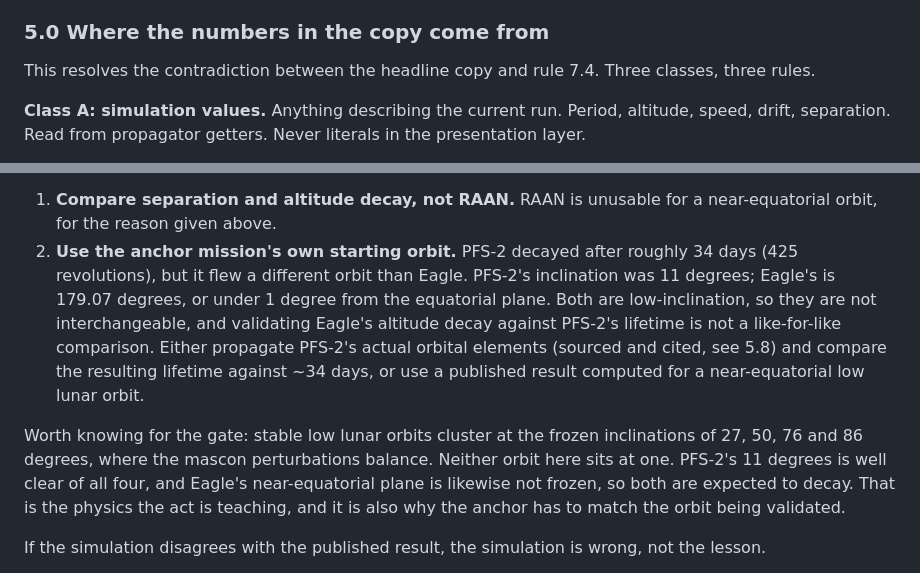
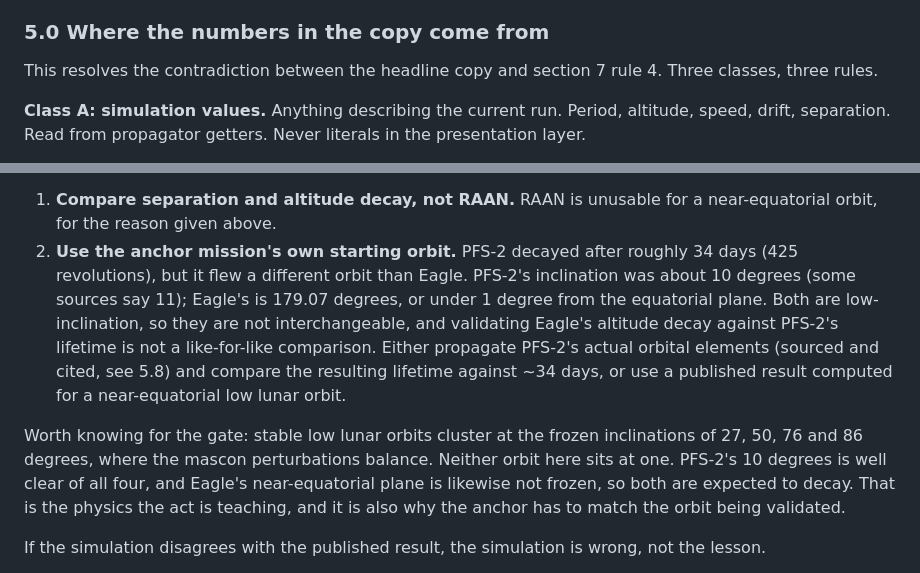
Before and after one commit to mattwag05/lunar-orbit-explorer, a Markdown page: docs/prd-guided-explainer.md, 2 parts joined by grey strips. Drawn GitHub-style.

Commit message:
docs: disambiguate rule references and align PFS-2 inclination

```diff
--- a/docs/prd-guided-explainer.md
+++ b/docs/prd-guided-explainer.md
@@ -122,7 +122,7 @@ Design rule that applies to all acts: the 3D view is always live and always behi
 
 ### 5.0 Where the numbers in the copy come from
 
-This resolves the contradiction between the headline copy and rule 7.4. Three classes, three rules.
+This resolves the contradiction between the headline copy and section 7 rule 4. Three classes, three rules.
 
 **Class A: simulation values.** Anything describing the current run. Period, altitude, speed, drift, separation. Read from propagator getters. Never literals in the presentation layer.
 
@@ -246,9 +246,9 @@ Two findings worth acting on:
 **Physics validation gate.** Before this act ships, validate the drift against an independent published result. Two rules for the check:
 
 1. **Compare separation and altitude decay, not RAAN.** RAAN is unusable for a near-equatorial orbit, for the reason given above.
-2. **Use the anchor mission's own starting orbit.** PFS-2 decayed after roughly 34 days (425 revolutions), but it flew a different orbit than Eagle. PFS-2's inclination was 11 degrees; Eagle's is 179.07 degrees, or under 1 degree from the equatorial plane. Both are low-inclination, so they are not interchangeable, and validating Eagle's altitude decay against PFS-2's lifetime is not a like-for-like comparison. Either propagate PFS-2's actual orbital elements (sourced and cited, see 5.8) and compare the resulting lifetime against ~34 days, or use a published result computed for a near-equatorial low lunar orbit.
+2. **Use the anchor mission's own starting orbit.** PFS-2 decayed after roughly 34 days (425 revolutions), but it flew a different orbit than Eagle. PFS-2's inclination was about 10 degrees (some sources say 11); Eagle's is 179.07 degrees, or under 1 degree from the equatorial plane. Both are low-inclination, so they are not interchangeable, and validating Eagle's altitude decay against PFS-2's lifetime is not a like-for-like comparison. Either propagate PFS-2's actual orbital elements (sourced and cited, see 5.8) and compare the resulting lifetime against ~34 days, or use a published result computed for a near-equatorial low lunar orbit.
 
-Worth knowing for the gate: stable low lunar orbits cluster at the frozen inclinations of 27, 50, 76 and 86 degrees, where the mascon perturbations balance. Neither orbit here sits at one. PFS-2's 11 degrees is well clear of all four, and Eagle's near-equatorial plane is likewise not frozen, so both are expected to decay. That is the physics the act is teaching, and it is also why the anchor has to match the orbit being validated.
+Worth knowing for the gate: stable low lunar orbits cluster at the frozen inclinations of 27, 50, 76 and 86 degrees, where the mascon perturbations balance. Neither orbit here sits at one. PFS-2's 10 degrees is well clear of all four, and Eagle's near-equatorial plane is likewise not frozen, so both are expected to decay. That is the physics the act is teaching, and it is also why the anchor has to match the orbit being validated.
 
 If the simulation disagrees with the published result, the simulation is wrong, not the lesson.
 
```
